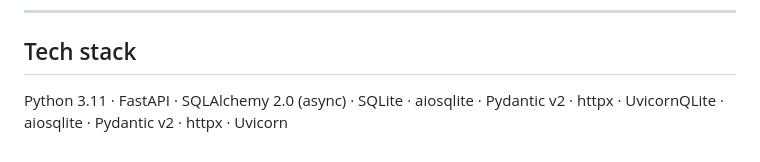
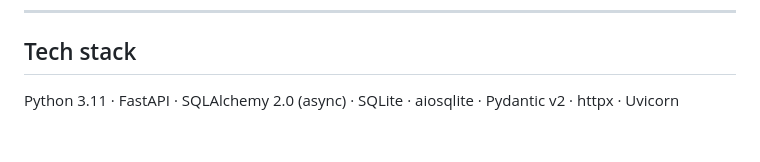
Before and after one commit to nestorNiloy/job-application-agent, a Markdown page: README.md, the part around one of its changes. Rendered like a GitHub page.

Commit message:
Enhance README formatting and structure
Updated formatting for section headers and improved clarity.

```diff
--- a/README.md
+++ b/README.md
@@ -104,4 +104,4 @@ Register for free credentials at [developer.adzuna.com](https://developer.adzuna
 
 ## Tech stack
 
-Python 3.11 · FastAPI · SQLAlchemy 2.0 (async) · SQLite · aiosqlite · Pydantic v2 · httpx · UvicornQLite · aiosqlite · Pydantic v2 · httpx · Uvicorn
+Python 3.11 · FastAPI · SQLAlchemy 2.0 (async) · SQLite · aiosqlite · Pydantic v2 · httpx · Uvicorn
```
Also changed, not shown: other parts of README.md (+2 -2 lines).
